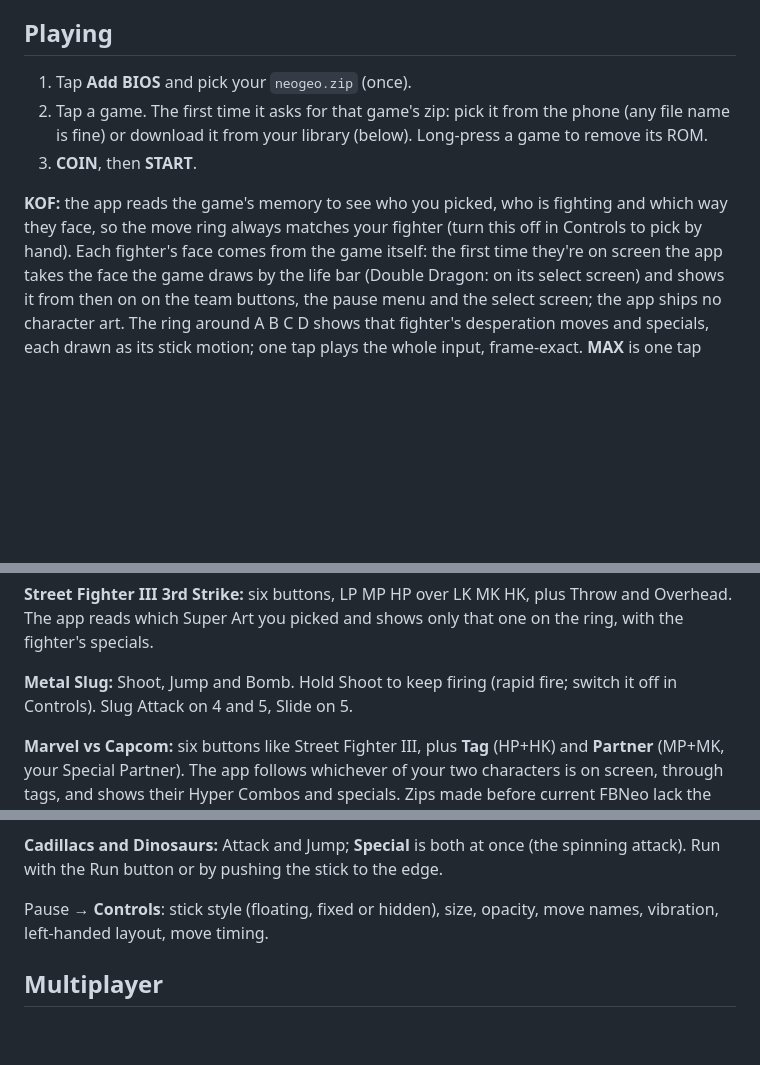
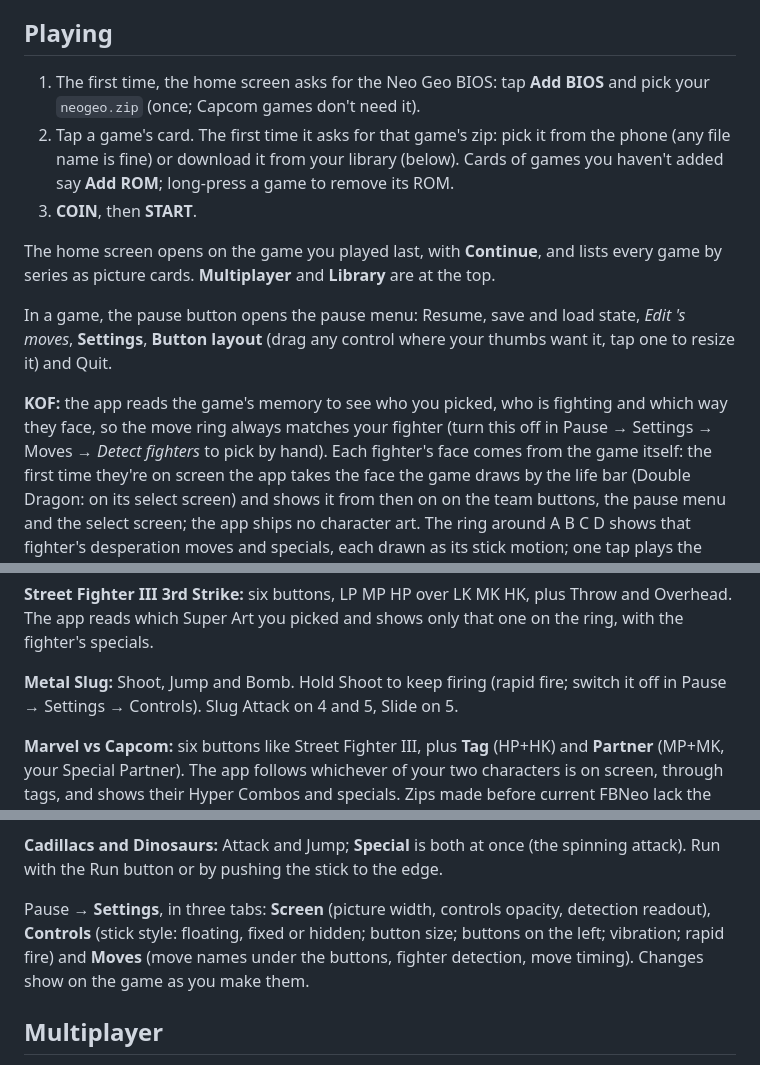
Before and after one commit to taiyebnirjhar/90s-kid-arcade, a Markdown page: README.md, 3 parts joined by grey strips. Drawn GitHub-style; blank space fills up the shorter version.

Commit message:
README: the new home screen, pause menu and Settings tabs
Co-Authored-By: Claude Opus 5.5 <noreply@anthropic.com>
Claude-Session: https://claude.ai/code/session_01Ko9f8tDjGAaHi2vx6hfcS6

```diff
--- a/README.md
+++ b/README.md
@@ -46,15 +46,25 @@ and settings.
 
 ## Playing
 
-1. Tap **Add BIOS** and pick your `neogeo.zip` (once).
-2. Tap a game. The first time it asks for that game's zip: pick it from the
-   phone (any file name is fine) or download it from your library (below).
-   Long-press a game to remove its ROM.
+1. The first time, the home screen asks for the Neo Geo BIOS: tap
+   **Add BIOS** and pick your `neogeo.zip` (once; Capcom games don't need it).
+2. Tap a game's card. The first time it asks for that game's zip: pick it
+   from the phone (any file name is fine) or download it from your library
+   (below). Cards of games you haven't added say **Add ROM**; long-press a
+   game to remove its ROM.
 3. **COIN**, then **START**.
+
+The home screen opens on the game you played last, with **Continue**, and
+lists every game by series as picture cards. **Multiplayer** and
+**Library** are at the top.
+
+In a game, the pause button opens the pause menu: Resume, save and load
+state, *Edit <name>'s moves*, **Settings**, **Button layout** (drag any
+control where your thumbs want it, tap one to resize it) and Quit.
 
 **KOF:** the app reads the game's memory to see who you picked, who is
 fighting and which way they face, so the move ring always matches your
-fighter (turn this off in Controls to pick by hand). Each fighter's face
+fighter (turn this off in Pause → Settings → Moves → *Detect fighters* to pick by hand). Each fighter's face
 comes from the game itself: the first time they're on screen the app takes
 the face the game draws by the life bar (Double Dragon: on its select
 screen) and shows it from then on on the team buttons, the pause menu and
@@ -81,7 +91,7 @@ Throw and Overhead. The app reads which Super Art you picked and shows only
 that one on the ring, with the fighter's specials.
 
 **Metal Slug:** Shoot, Jump and Bomb. Hold Shoot to keep firing (rapid
-fire; switch it off in Controls). Slug Attack on 4 and 5, Slide on 5.
+fire; switch it off in Pause → Settings → Controls). Slug Attack on 4 and 5, Slide on 5.
 
 **Marvel vs Capcom:** six buttons like Street Fighter III, plus **Tag**
 (HP+HK) and **Partner** (MP+MK, your Special Partner). The app follows
@@ -101,8 +111,11 @@ and **Log escape** (A+B+C: you swap places with a log, for some life).
 (the spinning attack). Run with the Run button or by pushing the stick to the
 edge.
 
-Pause → **Controls**: stick style (floating, fixed or hidden), size,
-opacity, move names, vibration, left-handed layout, move timing.
+Pause → **Settings**, in three tabs: **Screen** (picture width, controls
+opacity, detection readout), **Controls** (stick style: floating, fixed or
+hidden; button size; buttons on the left; vibration; rapid fire) and
+**Moves** (move names under the buttons, fighter detection, move timing).
+Changes show on the game as you make them.
 
 ## Multiplayer
 
```
Also changed, not shown: other parts of README.md (+1 -1 lines).
